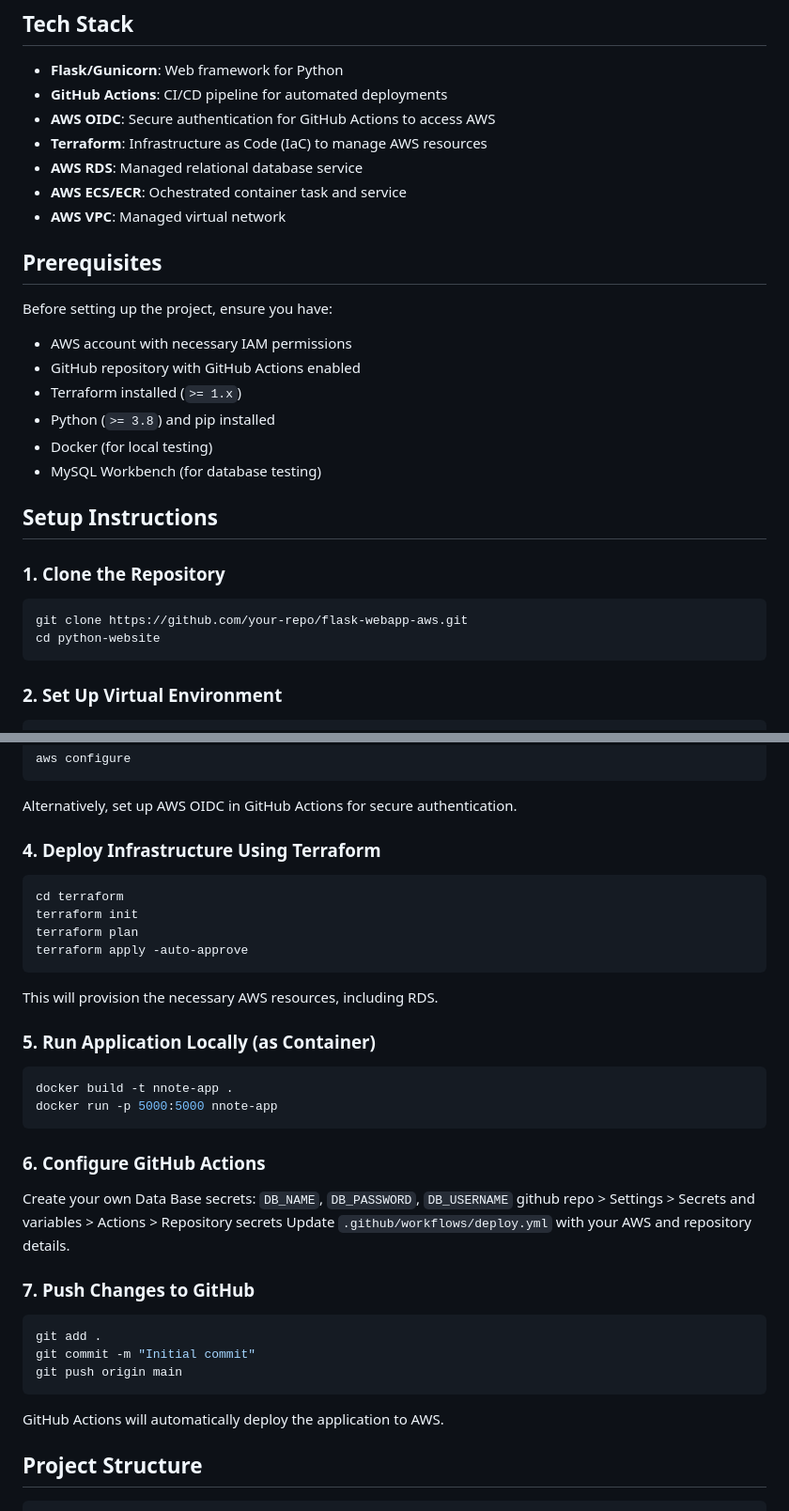
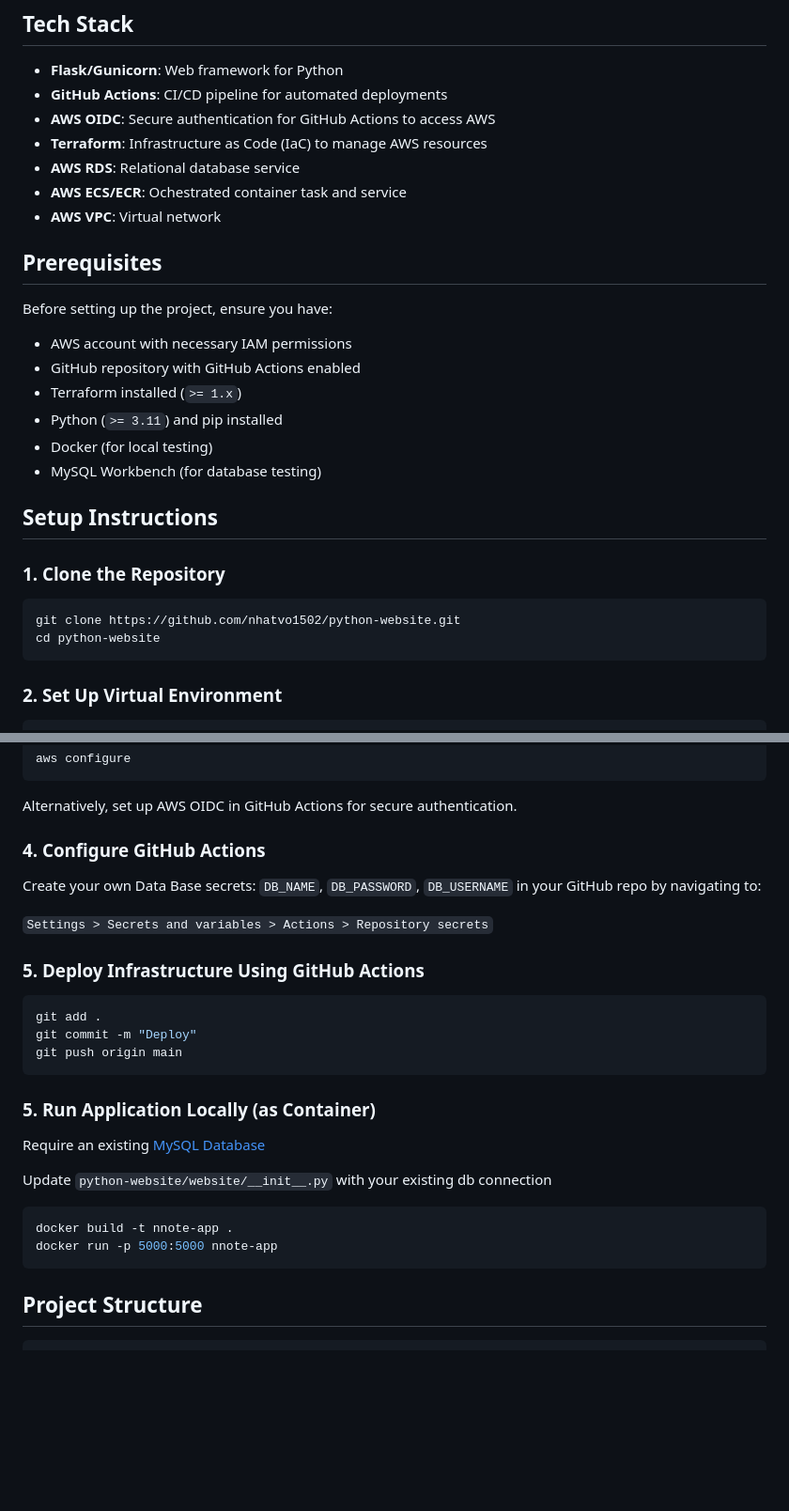
Before and after one commit to nhatvo1502/python-website, a Markdown page: README.md, 2 parts joined by grey strips. Shown: that part at 94% size. GitHub-like rendering; blank space fills up the shorter version.

````diff
--- a/README.md
+++ b/README.md
@@ -8,16 +8,16 @@ This project is a web application built using Python Flask and hosted on AWS Clo
 - **GitHub Actions**: CI/CD pipeline for automated deployments
 - **AWS OIDC**: Secure authentication for GitHub Actions to access AWS
 - **Terraform**: Infrastructure as Code (IaC) to manage AWS resources
-- **AWS RDS**: Managed relational database service
+- **AWS RDS**: Relational database service
 - **AWS ECS/ECR**: Ochestrated container task and service
-- **AWS VPC**: Managed virtual network
+- **AWS VPC**: Virtual network
 
 ## Prerequisites
 Before setting up the project, ensure you have:
 - AWS account with necessary IAM permissions
 - GitHub repository with GitHub Actions enabled
 - Terraform installed (`>= 1.x`)
-- Python (`>= 3.8`) and pip installed
+- Python (`>= 3.11`) and pip installed
 - Docker (for local testing)
 - MySQL Workbench (for database testing)
 
@@ -25,7 +25,7 @@ Before setting up the project, ensure you have:
 
 ### 1. Clone the Repository
 ```bash
-git clone https://github.com/your-repo/flask-webapp-aws.git
+git clone https://github.com/nhatvo1502/python-website.git
 cd python-website
 ```
 
@@ -43,32 +43,27 @@ aws configure
 
 Alternatively, set up AWS OIDC in GitHub Actions for secure authentication.
 
-### 4. Deploy Infrastructure Using Terraform
+### 4. Configure GitHub Actions
+Create your own Data Base secrets: `DB_NAME`, `DB_PASSWORD`, `DB_USERNAME` in your GitHub repo by navigating to:
+
+`Settings > Secrets and variables > Actions > Repository secrets`
+
+### 5. Deploy Infrastructure Using GitHub Actions
 ```bash
-cd terraform
-terraform init
-terraform plan
-terraform apply -auto-approve
+git add .
+git commit -m "Deploy"
+git push origin main
 ```
-This will provision the necessary AWS resources, including RDS.
 
 ### 5. Run Application Locally (as Container)
+Require an existing [MySQL Database](https://dev.mysql.com/doc/refman/8.4/en/windows-installation.html)
+
+Update `python-website/website/__init__.py` with your existing db connection
+
 ```bash
 docker build -t nnote-app .
 docker run -p 5000:5000 nnote-app
 ```
-
-### 6. Configure GitHub Actions
-Create your own Data Base secrets: `DB_NAME`, `DB_PASSWORD`, `DB_USERNAME` github repo > Settings > Secrets and variables > Actions > Repository secrets
-Update `.github/workflows/deploy.yml` with your AWS and repository details.
-
-### 7. Push Changes to GitHub
-```bash
-git add .
-git commit -m "Initial commit"
-git push origin main
-```
-GitHub Actions will automatically deploy the application to AWS.
 
 ## Project Structure
 ```
````
